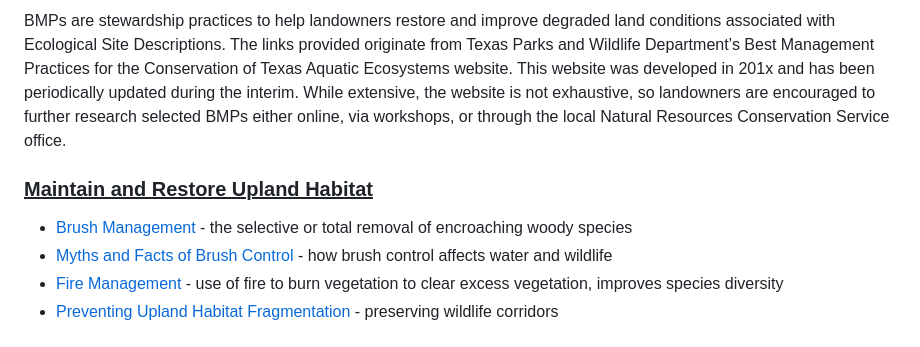
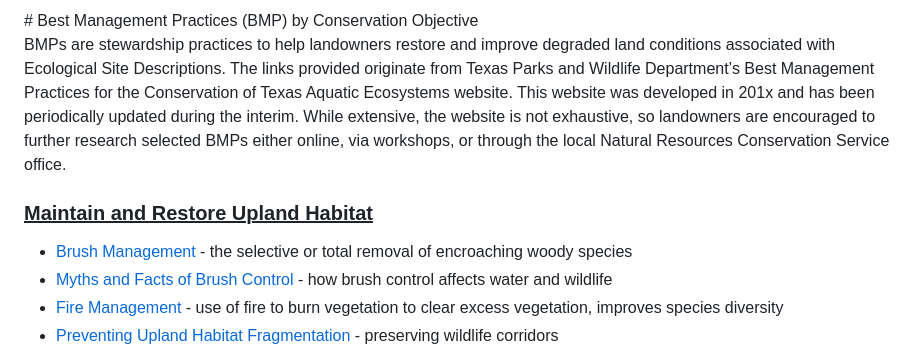
Before and after one commit to tsmcgrath/catchBMP, a Markdown page: index.md, the part around the change. GitHub-like rendering.

Commit message:
Wow, last commit was shit. Fixing.
Wow, last commit was shit. Fixing.

```diff
--- a/index.md
+++ b/index.md
@@ -1,7 +1,9 @@
 <html>
     <head>
-        <title>Best Management Practices (BMP) by Conservation Objective</title>
+        <title>BMP's</title>
     </head>
+# Best Management Practices (BMP) by Conservation Objective
+
 BMPs are stewardship practices to help landowners restore and improve degraded land conditions associated with Ecological Site Descriptions. The links provided originate from Texas Parks and Wildlife Department’s Best Management Practices for the Conservation of Texas Aquatic Ecosystems website. This website was developed in 201x and has been periodically updated during the interim. While extensive, the website is not exhaustive, so landowners are encouraged to further research selected BMPs either online, via workshops, or through the local Natural Resources Conservation Service office.
 
 ### <u>Maintain and Restore Upland Habitat
```
